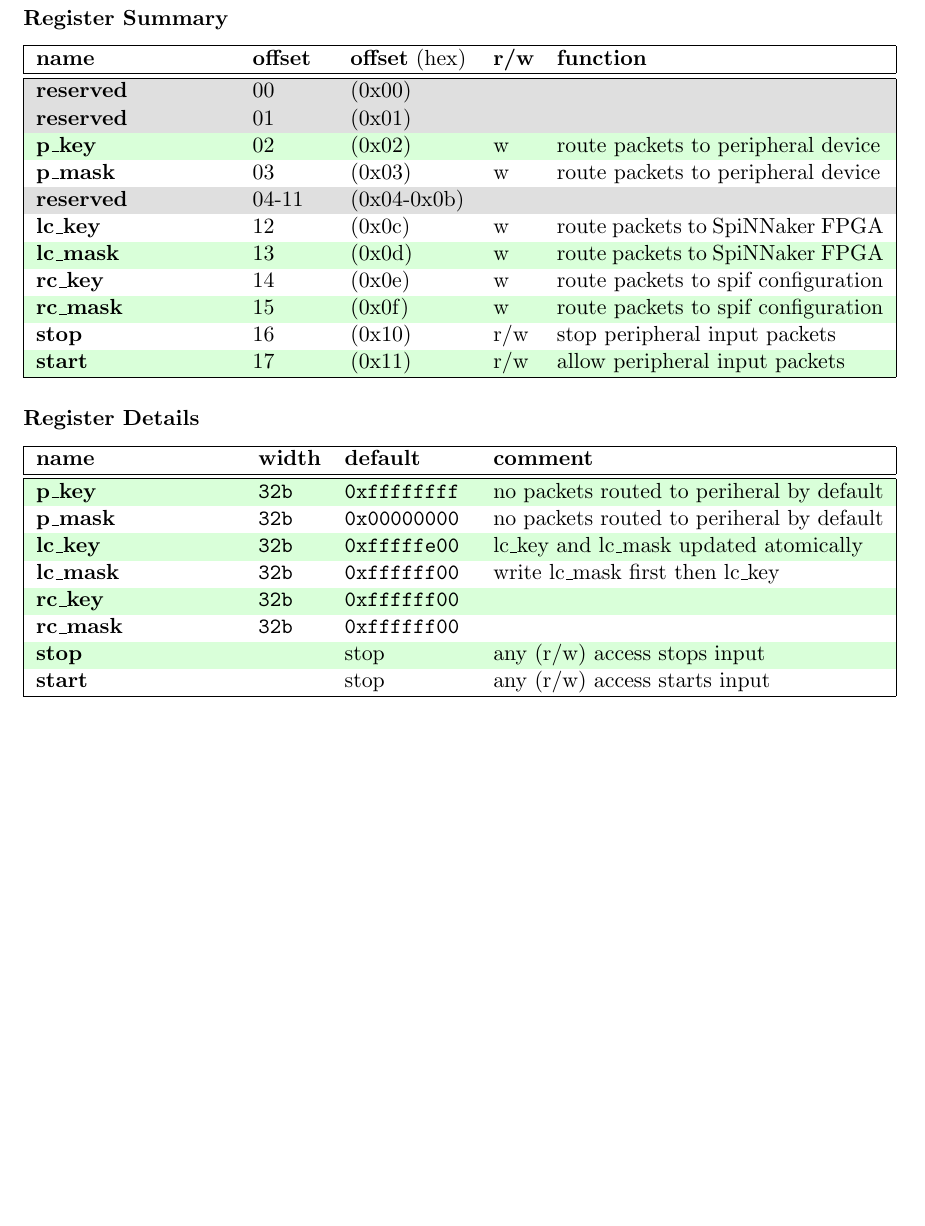
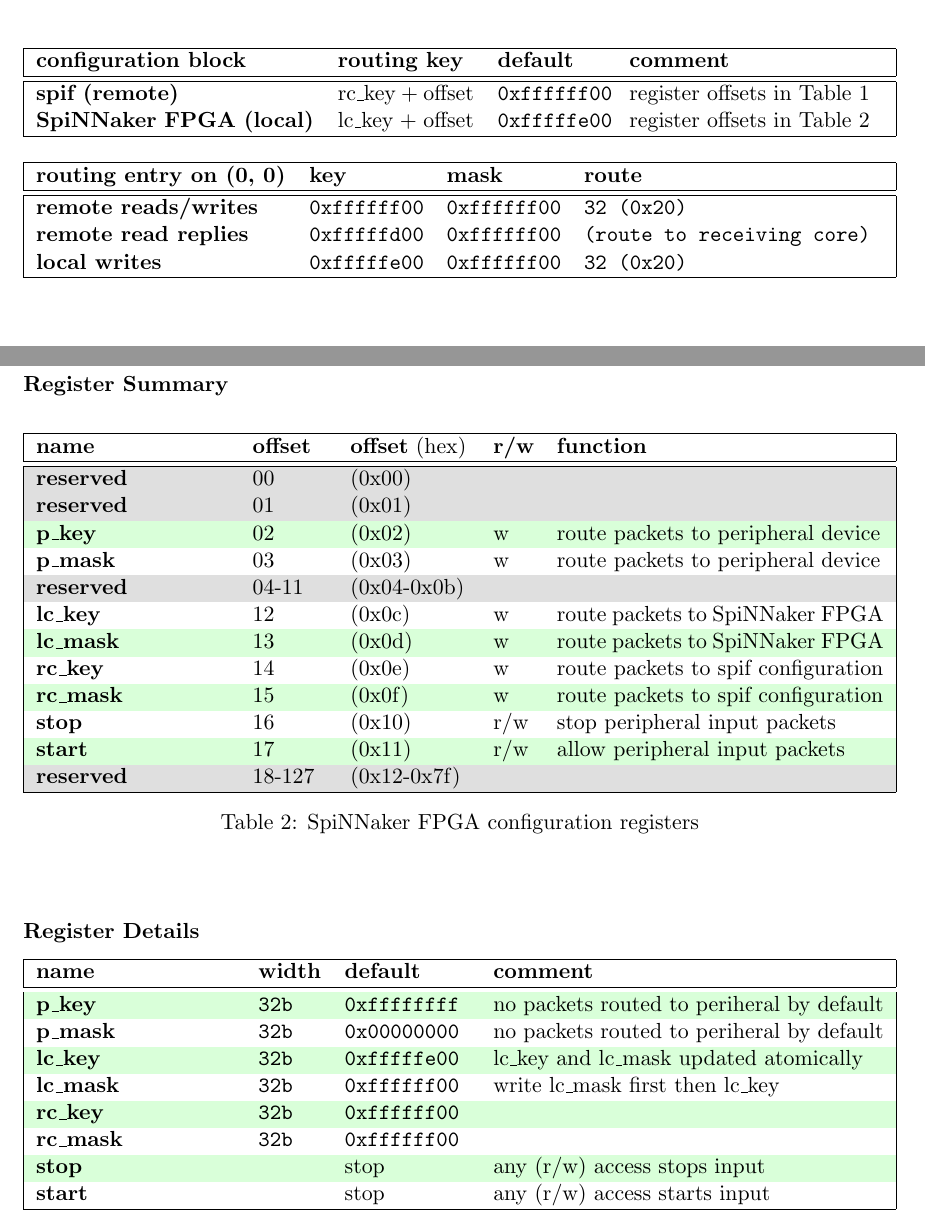
Before and after one commit to SpiNNakerManchester/spif, a LaTeX document (doc/spif_config/spif_config.tex): part of page 4 of 5 before the commit and two parts of pages 2 and 4 of 5 after it, the two joined at a grey line, cut at the place of the change, the shorter picture padded with empty space. Compiled offline with pdfLaTeX.

Commit message:
updated documentation.

```diff
--- a/doc/spif_config/spif_config.tex
+++ b/doc/spif_config/spif_config.tex
@@ -103,11 +103,37 @@
 {SpiNNaker peripheral interface configuration registers.}
 
 
+\begin{center}
+	\begin{tabularx}{\textwidth}{| p{49mm} p{24mm} p{19mm} X |}
+		\hline
+		\textbf{configuration block}    & \textbf{routing key} & \textbf{default}      & \textbf{comment} \\%
+		\hline
+		\hline
+		\textbf{spif (remote)}          & rc\_key + offset     & \ttfamily{0xffffff00} & register offsets in Table~\ref{tab:spif_regs} \\%
+		\textbf{SpiNNaker FPGA (local)} & lc\_key + offset     & \ttfamily{0xfffffe00} & register offsets in Table~\ref{tab:spin_regs} \\%
+		\hline
+	\end{tabularx}
+\end{center}
+
+
+\begin{center}
+	\begin{tabularx}{\textwidth}{| p{44mm} p{20mm} p{20mm} X |}
+		\hline
+		\textbf{routing entry on (0, 0)} & \textbf{key}          & \textbf{mask}         & \textbf{route} \\%
+		\hline
+		\hline
+		\textbf{remote reads/writes}     & \ttfamily{0xffffff00} & \ttfamily{0xffffff00} & \ttfamily{32 (0x20)} \\%
+		\textbf{remote read replies}     & \ttfamily{0xfffffd00} & \ttfamily{0xffffff00} & \ttfamily{(route to receiving core)} \\%
+		\textbf{local writes}            & \ttfamily{0xfffffe00} & \ttfamily{0xffffff00} & \ttfamily{32 (0x20)} \\%
+		\hline
+	\end{tabularx}
+\end{center}
+
+
 \clearpage
 \subsection{spif Configuration}
 
 
 \subsubsection*{Register Summary}
 
-
 \begin{center}
@@ -176,6 +206,7 @@
 
 
 \begin{center}
+\begin{table}[!h]
 	\rowcolors {1}{}{ \tblc }
 %		\renewcommand{\arraystretch}{1.2}
 	\begin{tabularx}{\textwidth}{| p{34mm} p{13mm} p{21mm} p{7mm} X |}
@@ -183,19 +214,23 @@
 		\textbf{name} & \textbf{offset} & \textbf{offset} (hex) & \textbf{r/w} & \textbf{function} \\%
 		\hline
 		\hline
-		\cellcolor{gray!25}\textbf{reserved} & \cellcolor{gray!25}00    & \cellcolor{gray!25}(0x00)       & \cellcolor{gray!25} & \cellcolor{gray!25}\\%
-		\cellcolor{gray!25}\textbf{reserved} & \cellcolor{gray!25}01    & \cellcolor{gray!25}(0x01)       & \cellcolor{gray!25} & \cellcolor{gray!25}\\%
-		\textbf{p\_key}                      & 02                       & (0x02)                          & w                   & route packets to peripheral device             \\%
-		\textbf{p\_mask}                     & 03                       & (0x03)                          & w                   & route packets to peripheral device             \\%
-		\cellcolor{gray!25}\textbf{reserved} & \cellcolor{gray!25}04-11 & \cellcolor{gray!25} (0x04-0x0b) & \cellcolor{gray!25} & \cellcolor{gray!25}\\%
-		\textbf{lc\_key}                     & 12                       & (0x0c)                          & w                   & route packets to SpiNNaker FPGA  \\%
-		\textbf{lc\_mask}                    & 13                       & (0x0d)                          & w                   & route packets to SpiNNaker FPGA  \\%
-		\textbf{rc\_key}                     & 14                       & (0x0e)                          & w                   & route packets to spif configuration   \\%
-		\textbf{rc\_mask}                    & 15                       & (0x0f)                          & w                   & route packets to spif configuration   \\%
-		\textbf{stop}                        & 16                       & (0x10)                          & r/w                 & stop peripheral input packets         \\%
-		\textbf{start}                       & 17                       & (0x11)                          & r/w                 & allow peripheral input packets         \\%
+		\cellcolor{gray!25}\textbf{reserved} & \cellcolor{gray!25}00     & \cellcolor{gray!25}(0x00)       & \cellcolor{gray!25} & \cellcolor{gray!25}\\%
+		\cellcolor{gray!25}\textbf{reserved} & \cellcolor{gray!25}01     & \cellcolor{gray!25}(0x01)       & \cellcolor{gray!25} & \cellcolor{gray!25}\\%
+		\textbf{p\_key}                      & 02                        & (0x02)                          & w                   & route packets to peripheral device             \\%
+		\textbf{p\_mask}                     & 03                        & (0x03)                          & w                   & route packets to peripheral device             \\%
+		\cellcolor{gray!25}\textbf{reserved} & \cellcolor{gray!25}04-11  & \cellcolor{gray!25} (0x04-0x0b) & \cellcolor{gray!25} & \cellcolor{gray!25}\\%
+		\textbf{lc\_key}                     & 12                        & (0x0c)                          & w                   & route packets to SpiNNaker FPGA  \\%
+		\textbf{lc\_mask}                    & 13                        & (0x0d)                          & w                   & route packets to SpiNNaker FPGA  \\%
+		\textbf{rc\_key}                     & 14                        & (0x0e)                          & w                   & route packets to spif configuration   \\%
+		\textbf{rc\_mask}                    & 15                        & (0x0f)                          & w                   & route packets to spif configuration   \\%
+		\textbf{stop}                        & 16                        & (0x10)                          & r/w                 & stop peripheral input packets         \\%
+		\textbf{start}                       & 17                        & (0x11)                          & r/w                 & allow peripheral input packets         \\%
+		\cellcolor{gray!25}\textbf{reserved} & \cellcolor{gray!25}18-127 & \cellcolor{gray!25} (0x12-0x7f) & \cellcolor{gray!25} & \cellcolor{gray!25}\\%
 		\hline
 	\end{tabularx}
+	\caption{SpiNNaker FPGA configuration registers}
+	\label{tab:spin_regs}
+\end{table}
 \end{center}
 
 
```
Also changed, not shown: doc/spif_config/spif_config.tex (6 more changed lines).
